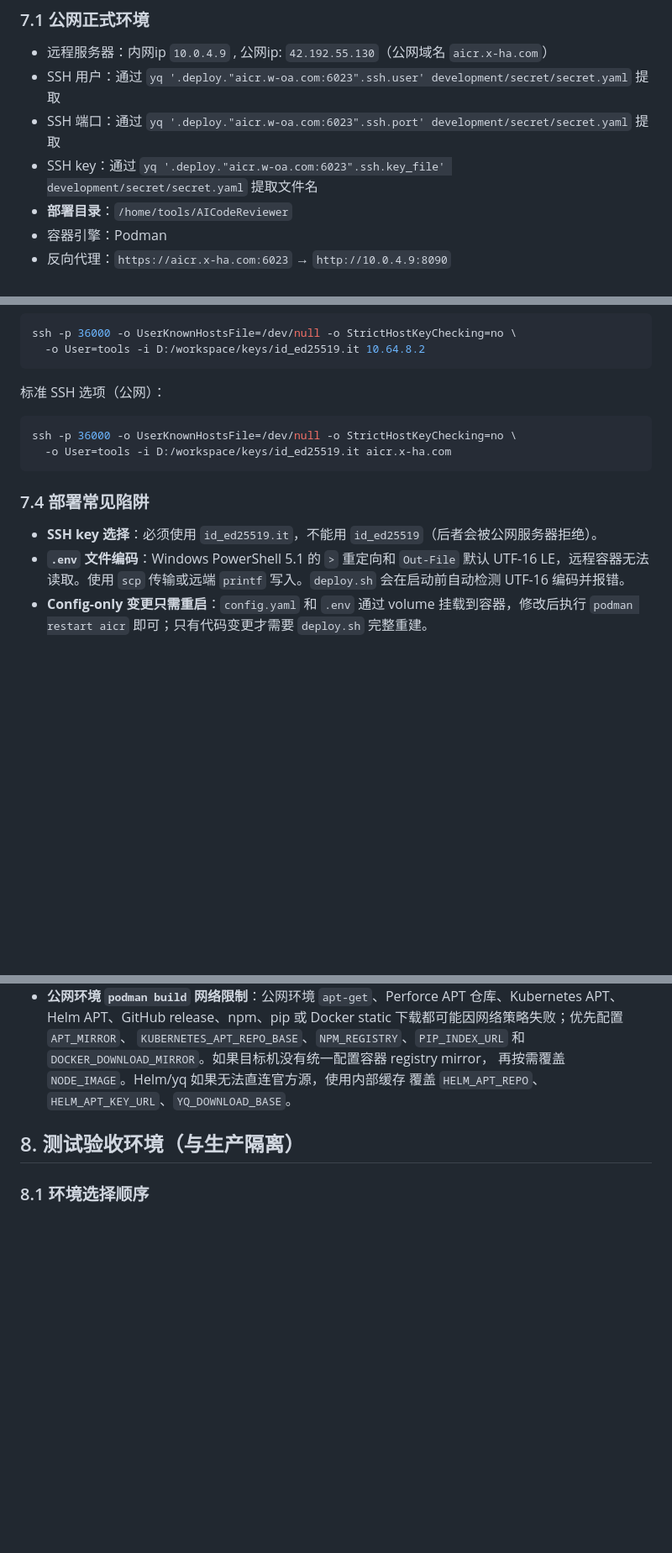
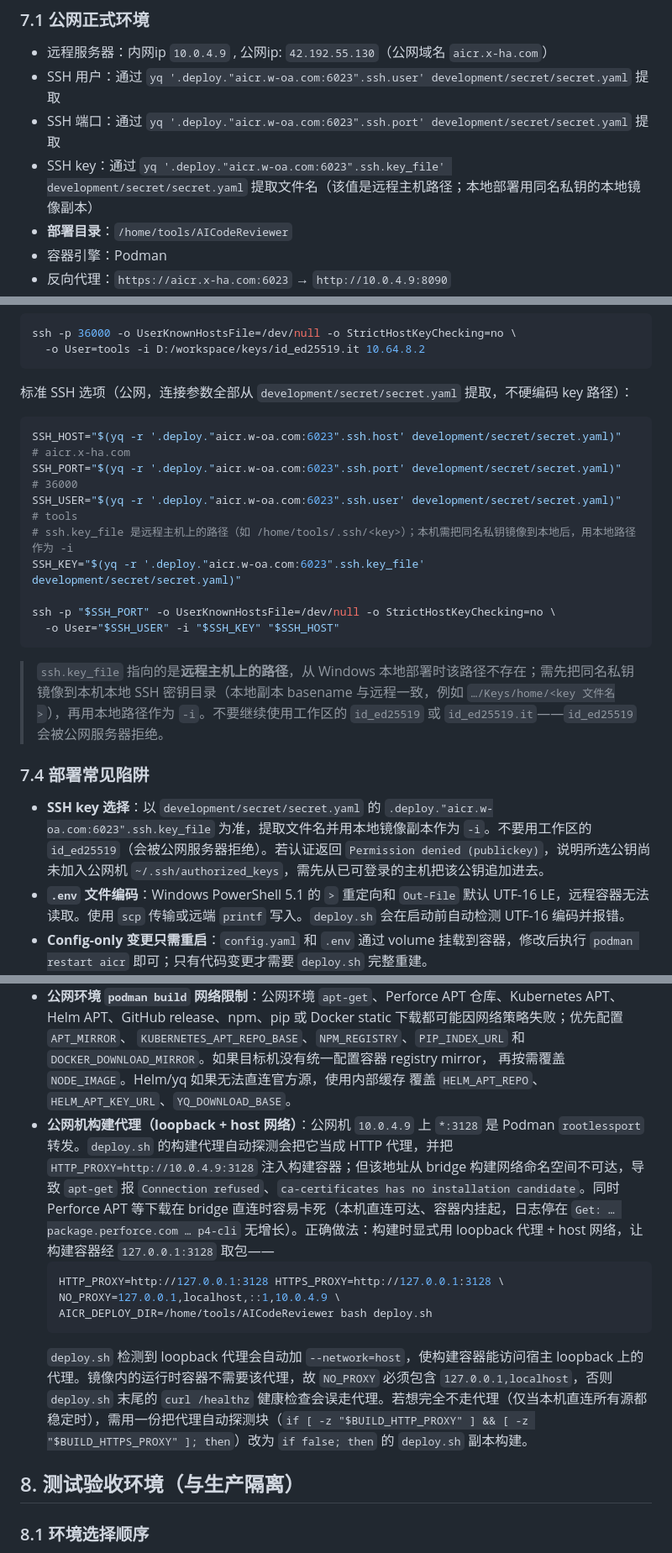
Before and after one commit to atframework/AICodeReviewer, a Markdown page: development/README.md, 3 parts joined by grey strips. Shown at 84% size. GitHub-like rendering; blank space fills up the shorter version.

Commit message:
修订部署提示词

````diff
--- a/development/README.md
+++ b/development/README.md
@@ -165,7 +165,7 @@ curl -sf https://aicr.x-ha.com:6023/healthz
 - 远程服务器：内网ip `10.0.4.9` , 公网ip: `42.192.55.130`（公网域名 `aicr.x-ha.com`）
 - SSH 用户：通过 `yq '.deploy."aicr.w-oa.com:6023".ssh.user' development/secret/secret.yaml` 提取
 - SSH 端口：通过 `yq '.deploy."aicr.w-oa.com:6023".ssh.port' development/secret/secret.yaml` 提取
-- SSH key：通过 `yq '.deploy."aicr.w-oa.com:6023".ssh.key_file' development/secret/secret.yaml` 提取文件名
+- SSH key：通过 `yq '.deploy."aicr.w-oa.com:6023".ssh.key_file' development/secret/secret.yaml` 提取文件名（该值是远程主机路径；本地部署用同名私钥的本地镜像副本）
 - **部署目录**：`/home/tools/AICodeReviewer`
 - 容器引擎：Podman
 - 反向代理：`https://aicr.x-ha.com:6023` → `http://10.0.4.9:8090`
@@ -259,16 +259,24 @@ ssh -p 36000 -o UserKnownHostsFile=/dev/null -o StrictHostKeyChecking=no \
   -o User=tools -i D:/workspace/keys/id_ed25519.it 10.64.8.2
 ```
 
-标准 SSH 选项（公网）：
+标准 SSH 选项（公网，连接参数全部从 `development/secret/secret.yaml` 提取，不硬编码 key 路径）：
 
 ```bash
-ssh -p 36000 -o UserKnownHostsFile=/dev/null -o StrictHostKeyChecking=no \
-  -o User=tools -i D:/workspace/keys/id_ed25519.it aicr.x-ha.com
+SSH_HOST="$(yq -r '.deploy."aicr.w-oa.com:6023".ssh.host' development/secret/secret.yaml)"  # aicr.x-ha.com
+SSH_PORT="$(yq -r '.deploy."aicr.w-oa.com:6023".ssh.port' development/secret/secret.yaml)"  # 36000
+SSH_USER="$(yq -r '.deploy."aicr.w-oa.com:6023".ssh.user' development/secret/secret.yaml)"  # tools
+# ssh.key_file 是远程主机上的路径（如 /home/tools/.ssh/<key>）；本机需把同名私钥镜像到本地后，用本地路径作为 -i
+SSH_KEY="$(yq -r '.deploy."aicr.w-oa.com:6023".ssh.key_file' development/secret/secret.yaml)"
+
+ssh -p "$SSH_PORT" -o UserKnownHostsFile=/dev/null -o StrictHostKeyChecking=no \
+  -o User="$SSH_USER" -i "$SSH_KEY" "$SSH_HOST"
 ```
+
+> `ssh.key_file` 指向的是**远程主机上的路径**，从 Windows 本地部署时该路径不存在；需先把同名私钥镜像到本机本地 SSH 密钥目录（本地副本 basename 与远程一致，例如 `…/Keys/home/<key 文件名>`），再用本地路径作为 `-i`。不要继续使用工作区的 `id_ed25519` 或 `id_ed25519.it`——`id_ed25519` 会被公网服务器拒绝。
 
 ### 7.4 部署常见陷阱
 
-- **SSH key 选择**：必须使用 `id_ed25519.it`，不能用 `id_ed25519`（后者会被公网服务器拒绝）。
+- **SSH key 选择**：以 `development/secret/secret.yaml` 的 `.deploy."aicr.w-oa.com:6023".ssh.key_file` 为准，提取文件名并用本地镜像副本作为 `-i`。不要用工作区的 `id_ed25519`（会被公网服务器拒绝）。若认证返回 `Permission denied (publickey)`，说明所选公钥尚未加入公网机 `~/.ssh/authorized_keys`，需先从已可登录的主机把该公钥追加进去。
 - **`.env` 文件编码**：Windows PowerShell 5.1 的 `>` 重定向和 `Out-File` 默认 UTF-16 LE，远程容器无法读取。使用 `scp` 传输或远端 `printf` 写入。`deploy.sh` 会在启动前自动检测 UTF-16 编码并报错。
 - **Config-only 变更只需重启**：`config.yaml` 和 `.env` 通过 volume 挂载到容器，修改后执行 `podman restart aicr` 即可；只有代码变更才需要 `deploy.sh` 完整重建。
 - **Admin session TTL**：`adminAuthSchema` 使用 `session_ttl_seconds`（默认 28800 = 8 小时），不是 `session_ttl_minutes`。设置 `minutes` 字段会被静默忽略。
@@ -284,6 +292,13 @@ ssh -p 36000 -o UserKnownHostsFile=/dev/null -o StrictHostKeyChecking=no \
   `DOCKER_DOWNLOAD_MIRROR`。如果目标机没有统一配置容器 registry mirror，
   再按需覆盖 `NODE_IMAGE`。Helm/yq 如果无法直连官方源，使用内部缓存
   覆盖 `HELM_APT_REPO`、`HELM_APT_KEY_URL`、`YQ_DOWNLOAD_BASE`。
+- **公网机构建代理（loopback + host 网络）**：公网机 `10.0.4.9` 上 `*:3128` 是 Podman `rootlessport` 转发。`deploy.sh` 的构建代理自动探测会把它当成 HTTP 代理，并把 `HTTP_PROXY=http://10.0.4.9:3128` 注入构建容器；但该地址从 bridge 构建网络命名空间不可达，导致 `apt-get` 报 `Connection refused`、`ca-certificates has no installation candidate`。同时 Perforce APT 等下载在 bridge 直连时容易卡死（本机直连可达、容器内挂起，日志停在 `Get: … package.perforce.com … p4-cli` 无增长）。正确做法：构建时显式用 loopback 代理 + host 网络，让构建容器经 `127.0.0.1:3128` 取包——
+  ```bash
+  HTTP_PROXY=http://127.0.0.1:3128 HTTPS_PROXY=http://127.0.0.1:3128 \
+  NO_PROXY=127.0.0.1,localhost,::1,10.0.4.9 \
+  AICR_DEPLOY_DIR=/home/tools/AICodeReviewer bash deploy.sh
+  ```
+  `deploy.sh` 检测到 loopback 代理会自动加 `--network=host`，使构建容器能访问宿主 loopback 上的代理。镜像内的运行时容器不需要该代理，故 `NO_PROXY` 必须包含 `127.0.0.1,localhost`，否则 `deploy.sh` 末尾的 `curl /healthz` 健康检查会误走代理。若想完全不走代理（仅当本机直连所有源都稳定时），需用一份把代理自动探测块（`if [ -z "$BUILD_HTTP_PROXY" ] && [ -z "$BUILD_HTTPS_PROXY" ]; then`）改为 `if false; then` 的 `deploy.sh` 副本构建。
 
 ## 8. 测试验收环境（与生产隔离）
 
````
